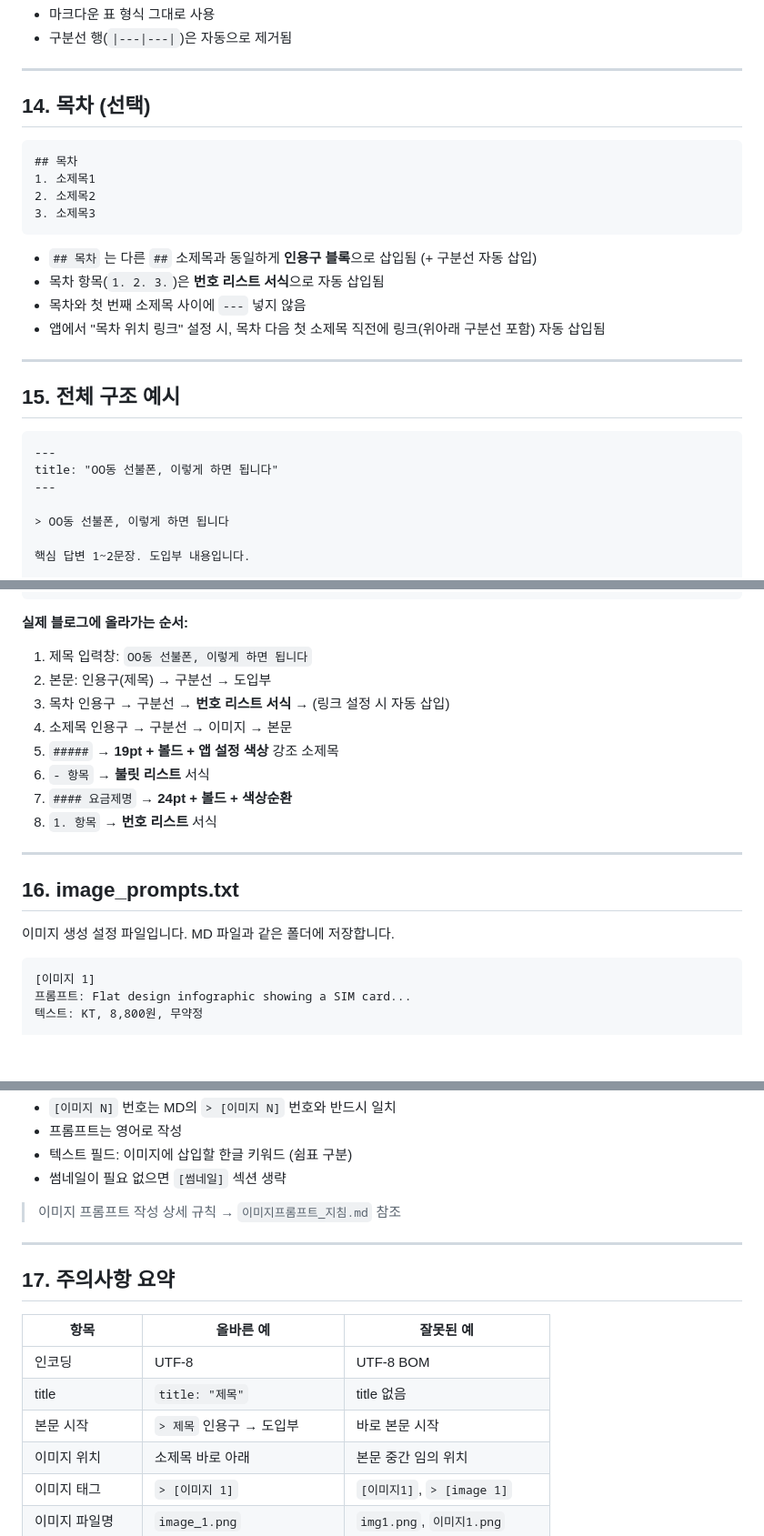
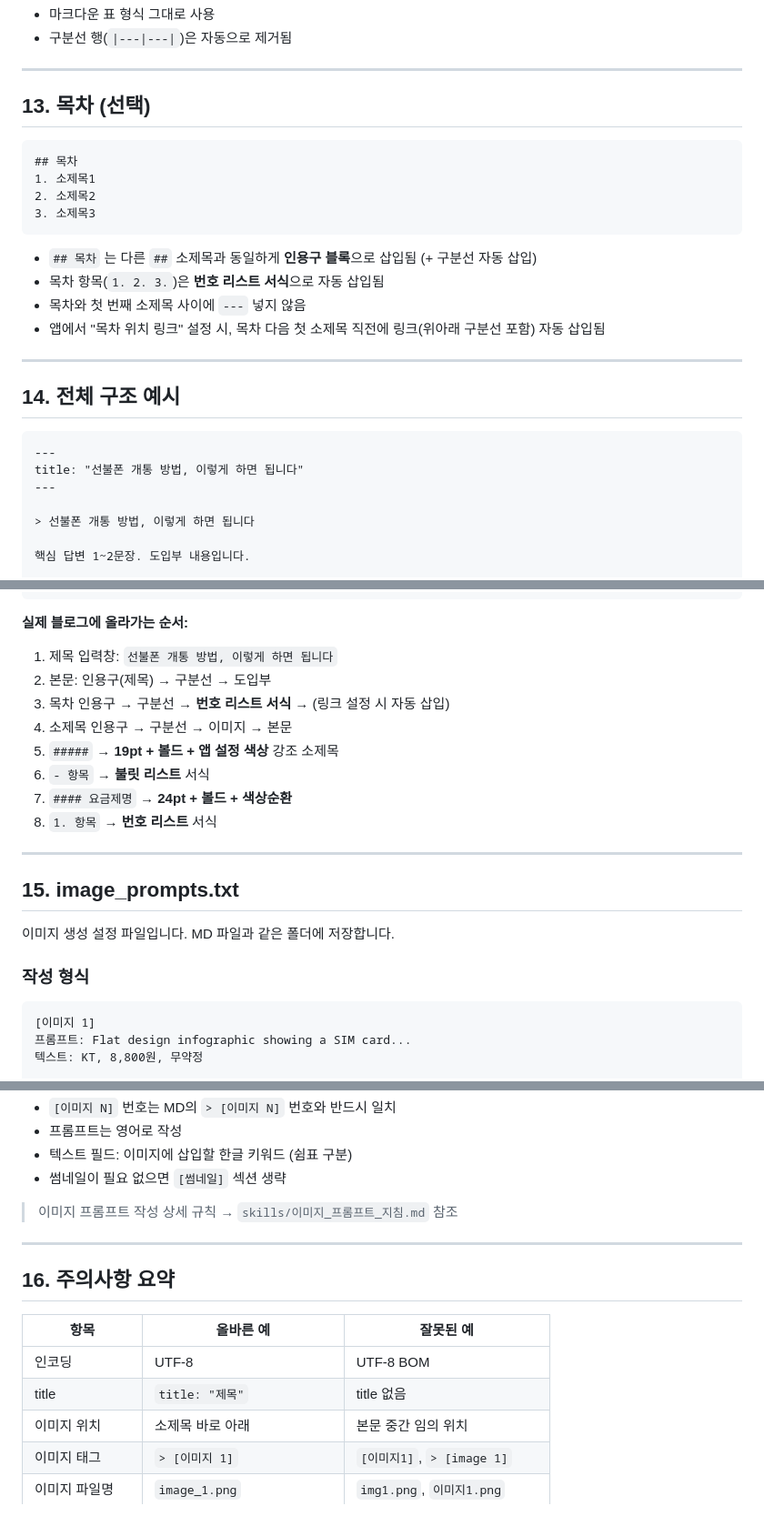
Before and after one commit to gomteng4/naver-blog-dist, a Markdown page: docs/files/작성가이드.md, 3 parts joined by grey strips. Shown at 91% size. GitHub-like rendering; blank space fills up the shorter version.

Commit message:
docs: 작성가이드 — 재사용모드·지역명 제거, 본문 시작 인용구 유지

````diff
--- a/docs/files/작성가이드.md
+++ b/docs/files/작성가이드.md
@@ -215,7 +213,7 @@ title: "글 제목을 여기에 작성"
 
 ---
 
-## 14. 목차 (선택)
+## 13. 목차 (선택)
 
 ```
 ## 목차
@@ -231,14 +229,14 @@ title: "글 제목을 여기에 작성"
 
 ---
 
-## 15. 전체 구조 예시
+## 14. 전체 구조 예시
 
 ```
 ---
-title: "OO동 선불폰, 이렇게 하면 됩니다"
+title: "선불폰 개통 방법, 이렇게 하면 됩니다"
 ---
 
-> OO동 선불폰, 이렇게 하면 됩니다
+> 선불폰 개통 방법, 이렇게 하면 됩니다
 
 핵심 답변 1~2문장. 도입부 내용입니다.
 
@@ -298,7 +296,7 @@ title: "OO동 선불폰, 이렇게 하면 됩니다"
 ```
 
 **실제 블로그에 올라가는 순서:**
-1. 제목 입력창: `OO동 선불폰, 이렇게 하면 됩니다`
+1. 제목 입력창: `선불폰 개통 방법, 이렇게 하면 됩니다`
 2. 본문: 인용구(제목) → 구분선 → 도입부
 3. 목차 인용구 → 구분선 → **번호 리스트 서식** → (링크 설정 시 자동 삽입)
 4. 소제목 인용구 → 구분선 → 이미지 → 본문
@@ -309,9 +307,11 @@ title: "OO동 선불폰, 이렇게 하면 됩니다"
 
 ---
 
-## 16. image_prompts.txt
+## 15. image_prompts.txt
 
 이미지 생성 설정 파일입니다. MD 파일과 같은 폴더에 저장합니다.
+
+### 작성 형식
 
 ```
 [이미지 1]
@@ -333,17 +333,16 @@ title: "OO동 선불폰, 이렇게 하면 됩니다"
 - 텍스트 필드: 이미지에 삽입할 한글 키워드 (쉼표 구분)
 - 썸네일이 필요 없으면 `[썸네일]` 섹션 생략
 
-> 이미지 프롬프트 작성 상세 규칙 → `이미지프롬프트_지침.md` 참조
+> 이미지 프롬프트 작성 상세 규칙 → `skills/이미지_프롬프트_지침.md` 참조
 
 ---
 
-## 17. 주의사항 요약
+## 16. 주의사항 요약
 
 | 항목 | 올바른 예 | 잘못된 예 |
 |------|-----------|-----------|
 | 인코딩 | UTF-8 | UTF-8 BOM |
 | title | `title: "제목"` | title 없음 |
-| 본문 시작 | `> 제목` 인용구 → 도입부 | 바로 본문 시작 |
 | 이미지 위치 | 소제목 바로 아래 | 본문 중간 임의 위치 |
 | 이미지 태그 | `> [이미지 1]` | `[이미지1]`, `> [image 1]` |
 | 이미지 파일명 | `image_1.png` | `img1.png`, `이미지1.png` |
````
Also changed, not shown: other parts of docs/files/작성가이드.md (+0 -2 lines).
